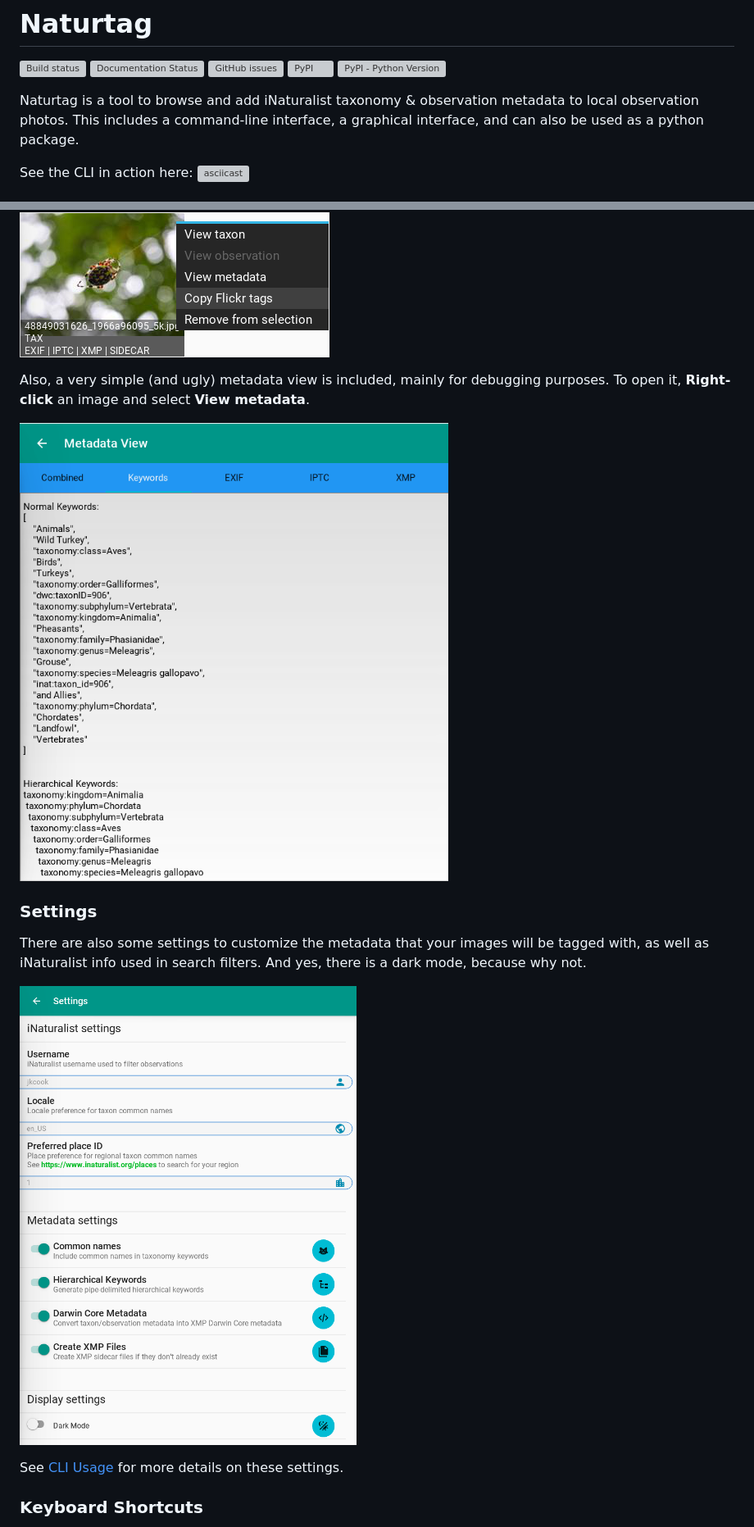
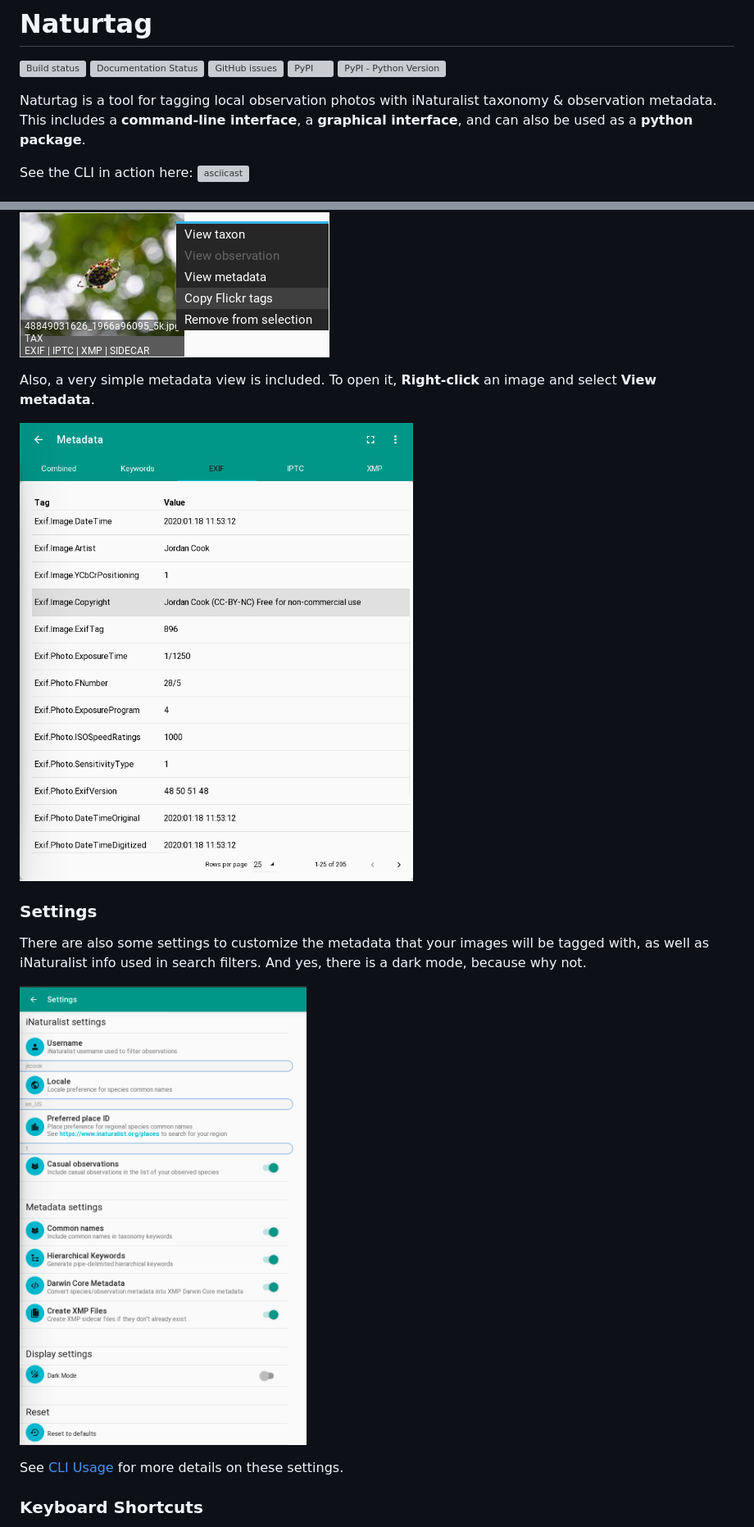
Before and after one commit to pyinat/naturtag, a Markdown page: README.md, 2 parts joined by grey strips. Shown at 82% size. GitHub-like rendering; pictures changed too: assets/screenshots/gui-metadata.png, assets/screenshots/gui-settings.png; grey boxes are pictures that could not be loaded.

Commit message:
Update README intro, usage info, and screenshots

```diff
--- a/README.md
+++ b/README.md
@@ -5,9 +5,8 @@
 ![PyPI](https://img.shields.io/pypi/v/naturtag?color=blue)
 ![PyPI - Python Version](https://img.shields.io/pypi/pyversions/naturtag)
 
-Naturtag is a tool to browse and add iNaturalist taxonomy & observation metadata to
-local observation photos. This includes a command-line interface, a graphical interface, and
-can also be used as a python package.
+Naturtag is a tool for tagging local observation photos with iNaturalist taxonomy & observation metadata.
+This includes a **command-line interface**, a **graphical interface**, and can also be used as a **python package**.
 
 See the CLI in action here:
 [![asciicast](https://asciinema.org/a/0a6gzpt7AI9QpGoq0OGMDOxqi.svg)](https://asciinema.org/a/0a6gzpt7AI9QpGoq0OGMDOxqi)
@@ -282,8 +294,8 @@ and it will be saved in the ★ tab. These items can be re-ordered via **Right-c
 **Right-click** an image and select **Copy Flickr tags** to copy keyword tags compatible with Flickr.
 ![Screenshot](assets/screenshots/gui-image-context-menu.png)
 
-Also, a very simple (and ugly) metadata view is included, mainly for debugging purposes.
-To open it, **Right-click** an image and select **View metadata**.
+Also, a very simple metadata view is included. To open it, **Right-click** an image and select
+**View metadata**.
 
 ![Screenshot](assets/screenshots/gui-metadata.png)
 
```
Also changed, not shown: other parts of README.md (+61 -48 lines), assets/screenshots/cli-taxon-search.png (added), 6 other files.
